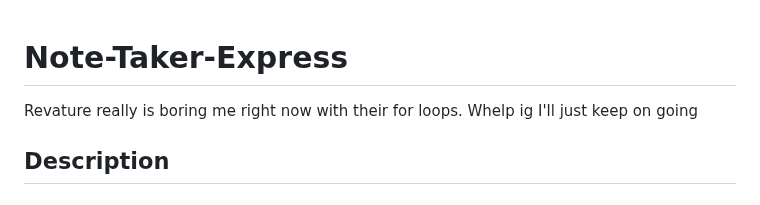
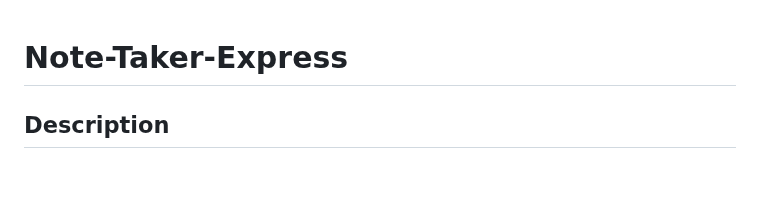
Before and after one commit to codingColinMcM/Note-Taker-Express, a Markdown page: README.md, the part around the change. GitHub-like rendering.

```diff
--- a/README.md
+++ b/README.md
@@ -1,6 +1,4 @@
 # Note-Taker-Express
-
-Revature really is boring me right now with their for loops. Whelp ig I'll just keep on going
 
 ## Description
 
```
